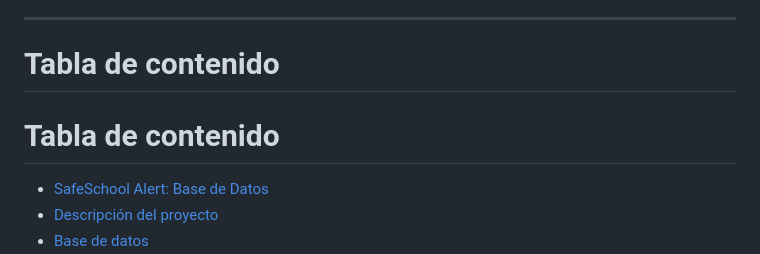
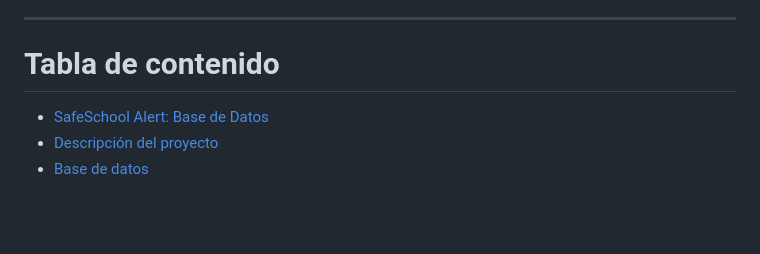
Before and after one commit to joserolandovelascopena-code/SafeSchool-Alert-BD, a Markdown page: README.md, the part around one of its changes. GitHub-like rendering; blank space fills up the shorter version.

Commit message:
Clean up README.md by removing duplicates
Removed duplicate 'Tabla de contenido' header and unnecessary line breaks.

```diff
--- a/README.md
+++ b/README.md
@@ -9,9 +9,6 @@ Este repositorio contiene la estructura de la base de datos para el sistema **Sa
 ---
 
 # Tabla de contenido
-
-# Tabla de contenido
-
 - [SafeSchool Alert: Base de Datos](#safeschool-alert-base-de-datos)
 - [Descripción del proyecto](#descripción-del-proyecto)
 - [Base de datos](#base-de-datos)
```
Also changed, not shown: other parts of README.md (+0 -2 lines).
